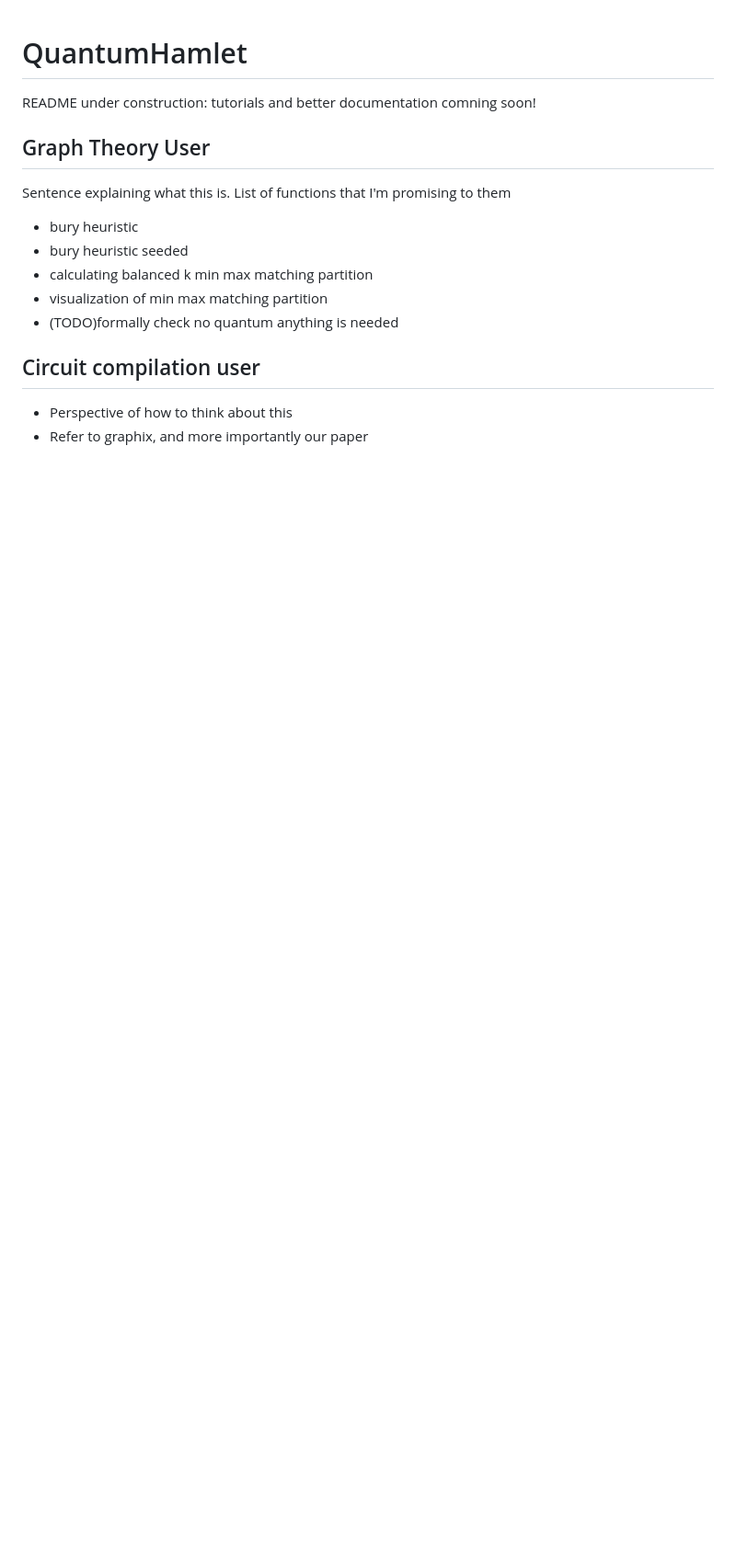
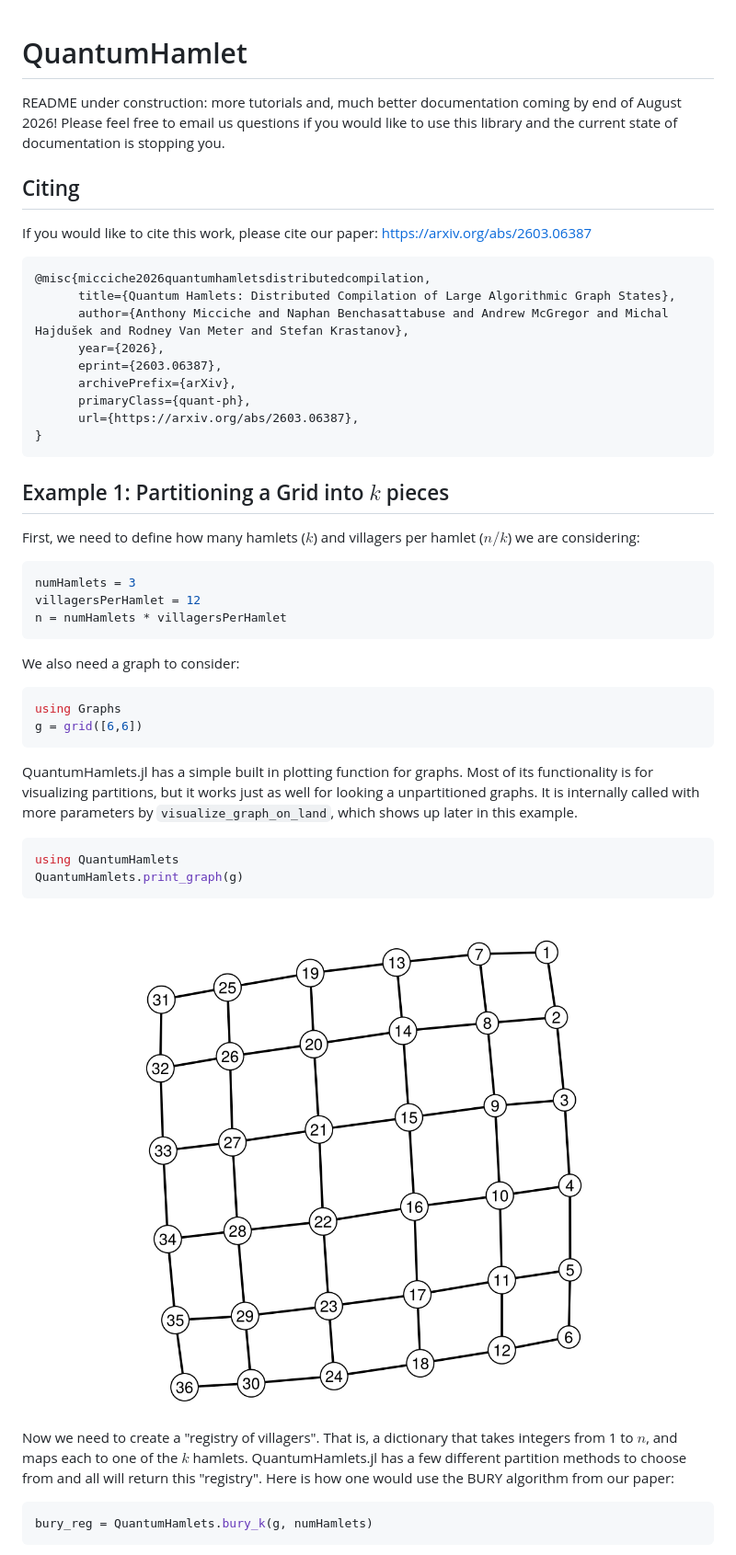
Before and after one commit to QuantumSavory/QuantumHamlets.jl, a Markdown page: README.md, the part around one of its changes. Shown at 92% size. Drawn GitHub-style; pictures changed too: resources/figs/unpartioned6_6_grid.png (added); blank space fills up the shorter version.

Commit message:
first update of readme; minor code cleanups

````diff
--- a/README.md
+++ b/README.md
@@ -1,15 +1,41 @@
 # QuantumHamlet
-README under construction: tutorials and better documentation comning soon!
+README under construction: more tutorials and, much better documentation coming by end of August 2026! Please feel free to email us questions if you would like to use this library and the current state of documentation is stopping you.
 
-## Graph Theory User
-Sentence explaining what this is.
-List of functions that I'm promising to them
-- bury heuristic
-- bury heuristic seeded
-- calculating balanced k min max matching partition
-- visualization of min max matching partition
-- (TODO)formally check no quantum anything is needed
+## Citing
+If you would like to cite this work, please cite our paper: https://arxiv.org/abs/2603.06387
 
-## Circuit compilation user
-- Perspective of how to think about this
-- Refer to graphix, and more importantly our paper
+```bibtex
+@misc{micciche2026quantumhamletsdistributedcompilation,
+      title={Quantum Hamlets: Distributed Compilation of Large Algorithmic Graph States},
+      author={Anthony Micciche and Naphan Benchasattabuse and Andrew McGregor and Michal Hajdušek and Rodney Van Meter and Stefan Krastanov},
+      year={2026},
+      eprint={2603.06387},
+      archivePrefix={arXiv},
+      primaryClass={quant-ph},
+      url={https://arxiv.org/abs/2603.06387},
+}
+```
+
+## Example 1: Partitioning a Grid into $k$ pieces
+First, we need to define how many hamlets ($k$) and villagers per hamlet ($n/k$) we are considering:
+```julia
+numHamlets = 3
+villagersPerHamlet = 12
+n = numHamlets * villagersPerHamlet
+```
+We also need a graph to consider:
+```julia
+using Graphs
+g = grid([6,6])
+```
+QuantumHamlets.jl has a simple built in plotting function for graphs. Most of its functionality is for visualizing partitions, but it works just as well for looking a unpartitioned graphs. It is internally called with more parameters by `visualize_graph_on_land`, which shows up later in this example.
+```julia
+using QuantumHamlets
+QuantumHamlets.print_graph(g)
+```
+![Our example graph before we partition it](./resources/figs/unpartioned6_6_grid.png)
+Now we need to create a "registry of villagers". That is, a dictionary that takes integers from 1 to $n$, and maps each to one of the $k$ hamlets. QuantumHamlets.jl has a few different partition methods to choose from and all will return this "registry". Here is how one would use the BURY algorithm from our paper:
+```julia
+bury_reg = QuantumHamlets.bury_k(g, numHamlets)
+```
+
````
Also changed, not shown: other parts of README.md (+39 -0 lines), resources/figs/bury_naive_6_6_grid.png (added), resources/figs/bury_vcg_6_6_grid.png (added), resources/figs/metis_vcg_6_6_grid.png (added), 5 other files.
